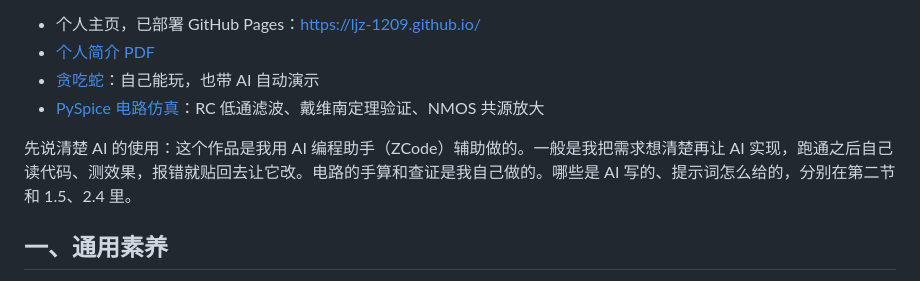
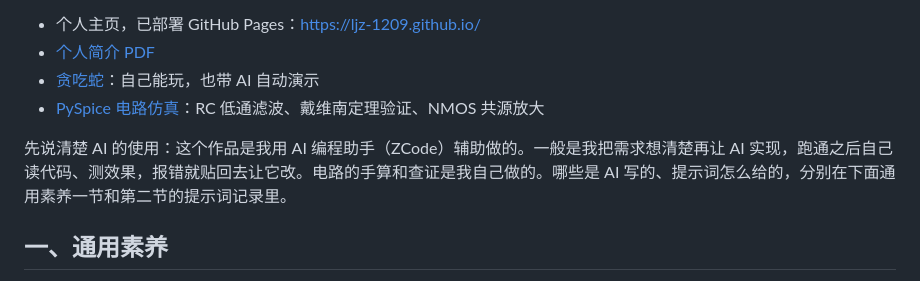
Before and after one commit to ljz-1209/ljz-1209.github.io, a Markdown page: README.md, the part around the change. GitHub-like rendering.

Commit message:
修一句指代不明的话

```diff
--- a/README.md
+++ b/README.md
@@ -9,7 +9,7 @@
 - [贪吃蛇](games/snake.html)：自己能玩，也带 AI 自动演示
 - [PySpice 电路仿真](pyspice/)：RC 低通滤波、戴维南定理验证、NMOS 共源放大
 
-先说清楚 AI 的使用：这个作品是我用 AI 编程助手（ZCode）辅助做的。一般是我把需求想清楚再让 AI 实现，跑通之后自己读代码、测效果，报错就贴回去让它改。电路的手算和查证是我自己做的。哪些是 AI 写的、提示词怎么给的，分别在第二节和 1.5、2.4 里。
+先说清楚 AI 的使用：这个作品是我用 AI 编程助手（ZCode）辅助做的。一般是我把需求想清楚再让 AI 实现，跑通之后自己读代码、测效果，报错就贴回去让它改。电路的手算和查证是我自己做的。哪些是 AI 写的、提示词怎么给的，分别在下面通用素养一节和第二节的提示词记录里。
 
 ## 一、通用素养
 
```
